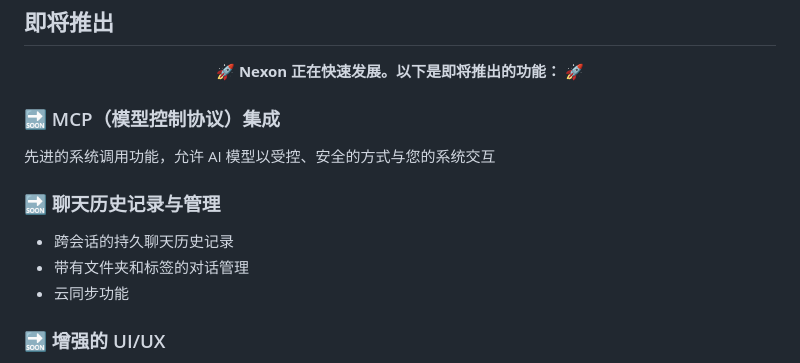
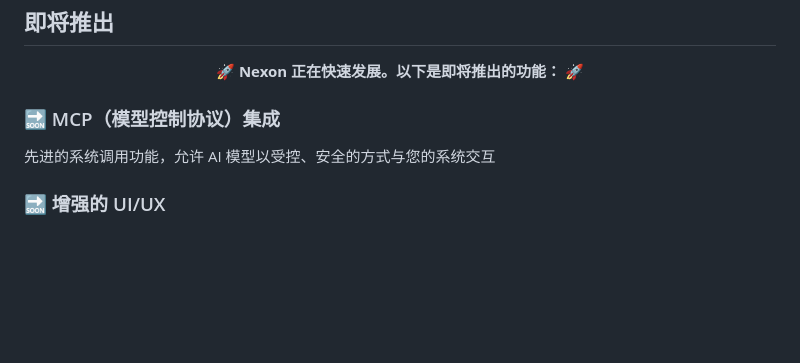
Before and after one commit to wisamidris77/nexon, a Markdown page: README.zh.md, the part around the change. GitHub-like rendering; blank space fills up the shorter version.

```diff
--- a/README.zh.md
+++ b/README.zh.md
@@ -61,11 +61,6 @@ Nexon 是一款优雅、功能丰富的 AI 聊天应用，通过统一、精美
 ### 🔜 MCP（模型控制协议）集成
 先进的系统调用功能，允许 AI 模型以受控、安全的方式与您的系统交互
 
-### 🔜 聊天历史记录与管理
-- 跨会话的持久聊天历史记录
-- 带有文件夹和标签的对话管理
-- 云同步功能
-
 ### 🔜 增强的 UI/UX
 - 可自定义的主题和布局
 - 动画和过渡效果
```
Also changed, not shown: README.ar.md (+0 -5 lines), README.md (+0 -5 lines).
